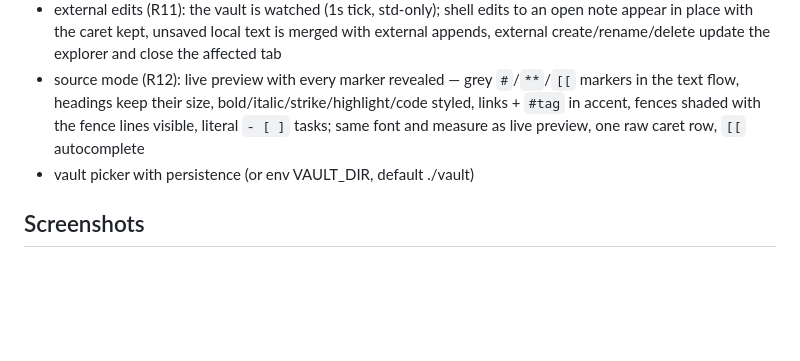
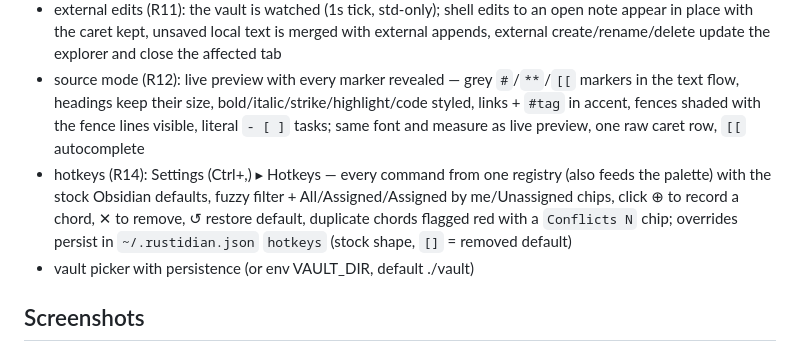
Before and after one commit to jpzk/opensidian, a Markdown page: README.md, the part around the change. GitHub-like rendering; blank space fills up the shorter version.

Commit message:
README: R14 hotkeys feature line

```diff
--- a/README.md
+++ b/README.md
@@ -17,6 +17,7 @@ I'm running as many top frontier models to scan for vulnerabilities, but since t
 - safe renames (H1 or F2) that rewrite [[links]] across the vault
 - external edits (R11): the vault is watched (1s tick, std-only); shell edits to an open note appear in place with the caret kept, unsaved local text is merged with external appends, external create/rename/delete update the explorer and close the affected tab
 - source mode (R12): live preview with every marker revealed — grey `#`/`**`/`[[` markers in the text flow, headings keep their size, bold/italic/strike/highlight/code styled, links + `#tag` in accent, fences shaded with the fence lines visible, literal `- [ ]` tasks; same font and measure as live preview, one raw caret row, `[[` autocomplete
+- hotkeys (R14): Settings (Ctrl+,) ▸ Hotkeys — every command from one registry (also feeds the palette) with the stock Obsidian defaults, fuzzy filter + All/Assigned/Assigned by me/Unassigned chips, click ⊕ to record a chord, ✕ to remove, ↺ restore default, duplicate chords flagged red with a `Conflicts N` chip; overrides persist in `~/.rustidian.json` `hotkeys` (stock shape, `[]` = removed default)
 - vault picker with persistence (or env VAULT_DIR, default ./vault)
 
 ## Screenshots
```
